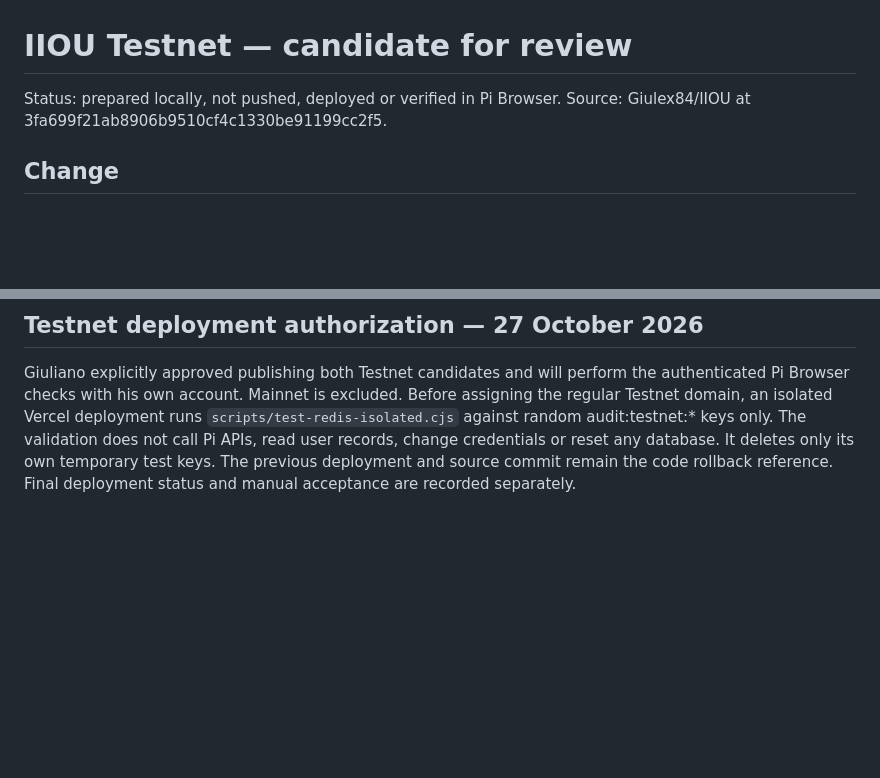
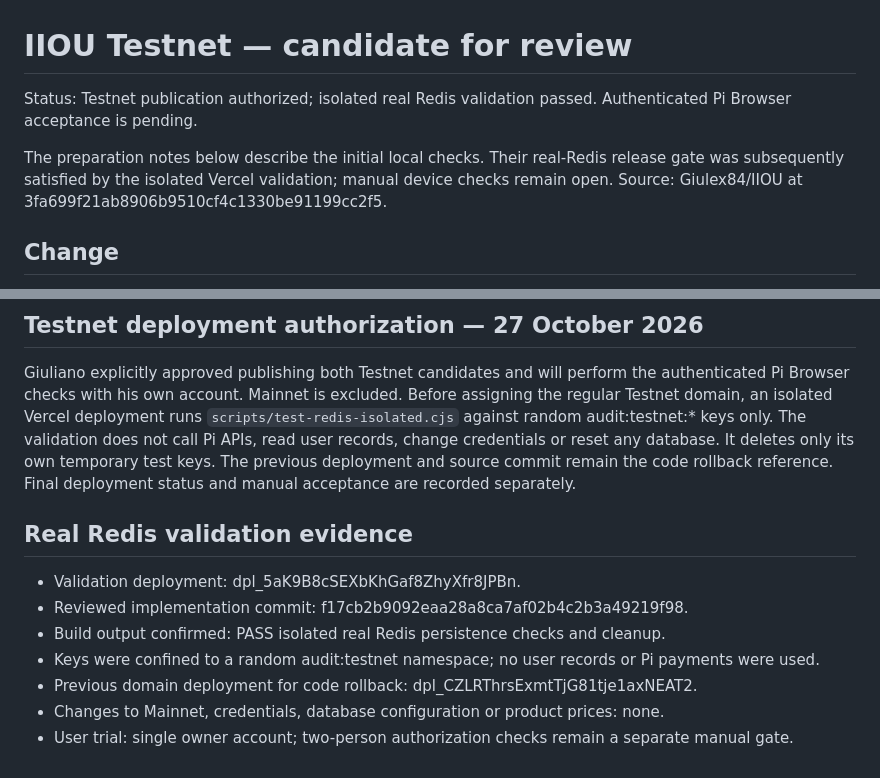
Before and after one commit to Giulex84/IIOU, a Markdown page: TESTNET-CANDIDATE-2026-10-27.md, 2 parts joined by grey strips. GitHub-like rendering; blank space fills up the shorter version.

```diff
--- a/TESTNET-CANDIDATE-2026-10-27.md
+++ b/TESTNET-CANDIDATE-2026-10-27.md
@@ -1,6 +1,11 @@
 # IIOU Testnet — candidate for review
 
-Status: prepared locally, not pushed, deployed or verified in Pi Browser.
+Status: Testnet publication authorized; isolated real Redis validation passed.
+Authenticated Pi Browser acceptance is pending.
+
+The preparation notes below describe the initial local checks. Their real-Redis
+release gate was subsequently satisfied by the isolated Vercel validation;
+manual device checks remain open.
 Source: Giulex84/IIOU at 3fa699f21ab8906b9510cf4c1330be91199cc2f5.
 
 ## Change
@@ -58,3 +63,13 @@ The validation does not call Pi APIs, read user records, change credentials or
 reset any database. It deletes only its own temporary test keys.
 The previous deployment and source commit remain the code rollback reference.
 Final deployment status and manual acceptance are recorded separately.
+
+## Real Redis validation evidence
+
+- Validation deployment: dpl_5aK9B8cSEXbKhGaf8ZhyXfr8JPBn.
+- Reviewed implementation commit: f17cb2b9092eaa28a8ca7af02b4c2b3a49219f98.
+- Build output confirmed: PASS isolated real Redis persistence checks and cleanup.
+- Keys were confined to a random audit:testnet namespace; no user records or Pi payments were used.
+- Previous domain deployment for code rollback: dpl_CZLRThrsExmtTjG81tje1axNEAT2.
+- Changes to Mainnet, credentials, database configuration or product prices: none.
+- User trial: single owner account; two-person authorization checks remain a separate manual gate.
```
Also changed, not shown: README.md (+4 -2 lines).
